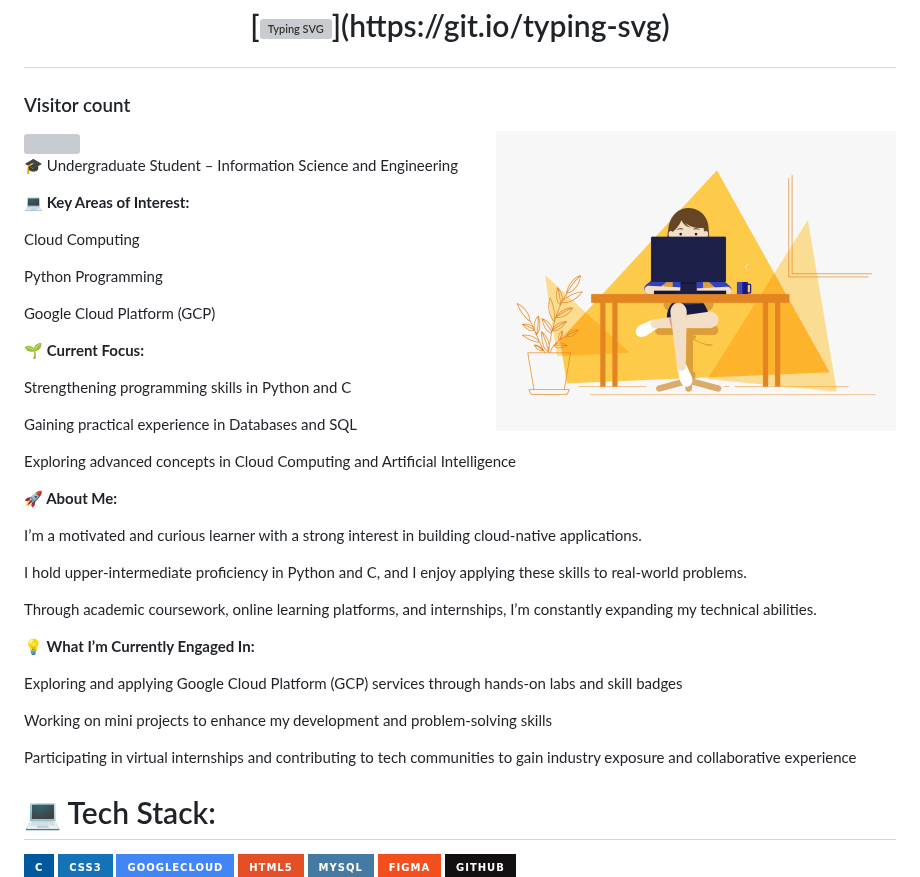
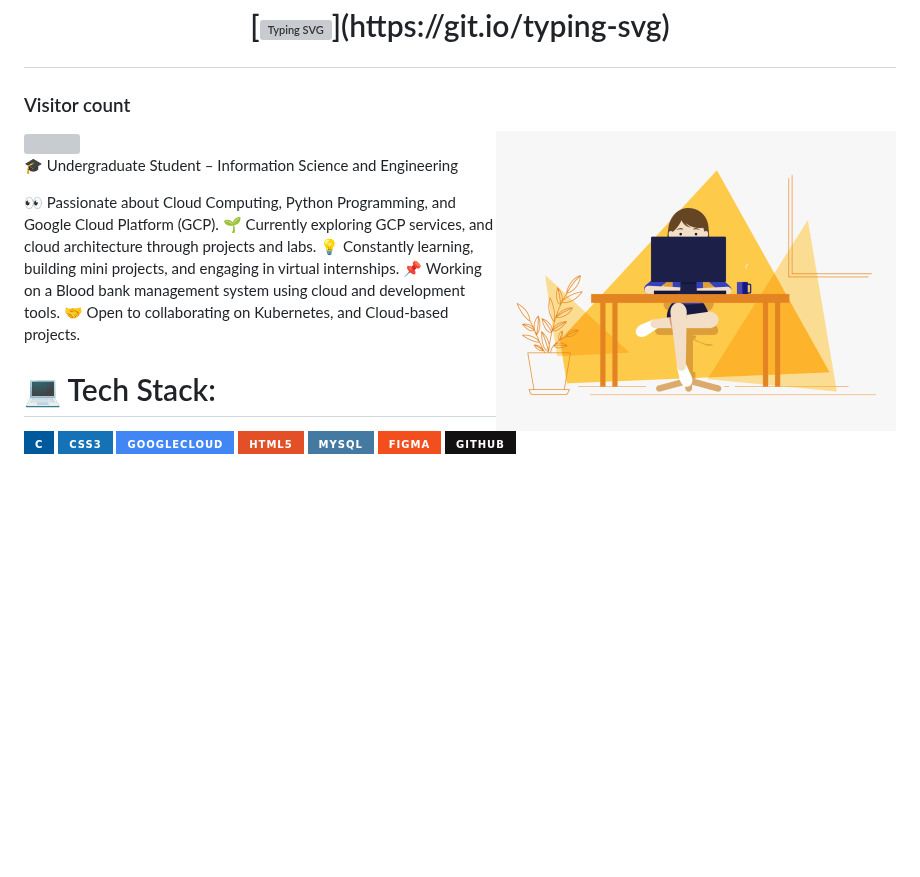
Before and after one commit to medhinibr/medhinibr, a Markdown page: README.md, the part around the change. GitHub-like rendering; badges without logos; blank space fills up the shorter version; grey boxes are pictures that could not be loaded.

```diff
--- a/README.md
+++ b/README.md
@@ -17,37 +17,11 @@
 
 🎓 Undergraduate Student – Information Science and Engineering
 
-**💻 Key Areas of Interest:**
-
-Cloud Computing
-
-Python Programming
-
-Google Cloud Platform (GCP)
-
-**🌱 Current Focus:**
-
-Strengthening programming skills in Python and C
-
-Gaining practical experience in Databases and SQL
-
-Exploring advanced concepts in Cloud Computing and Artificial Intelligence
-
-**🚀 About Me:**
-
-I’m a motivated and curious learner with a strong interest in building cloud-native applications.
-
-I hold upper-intermediate proficiency in Python and C, and I enjoy applying these skills to real-world problems.
-
-Through academic coursework, online learning platforms, and internships, I’m constantly expanding my technical abilities.
-
-**💡 What I’m Currently Engaged In:**
-
-Exploring and applying Google Cloud Platform (GCP) services through hands-on labs and skill badges
-
-Working on mini projects to enhance my development and problem-solving skills
-
-Participating in virtual internships and contributing to tech communities to gain industry exposure and collaborative experience
+👀 Passionate about Cloud Computing, Python Programming, and Google Cloud Platform (GCP).
+🌱 Currently exploring GCP services, and cloud architecture through projects and labs.
+💡 Constantly learning, building mini projects, and engaging in virtual internships.
+📌 Working on a Blood bank management system using cloud and development tools.
+🤝 Open to collaborating on Kubernetes, and Cloud-based projects.
 
 
 
```
